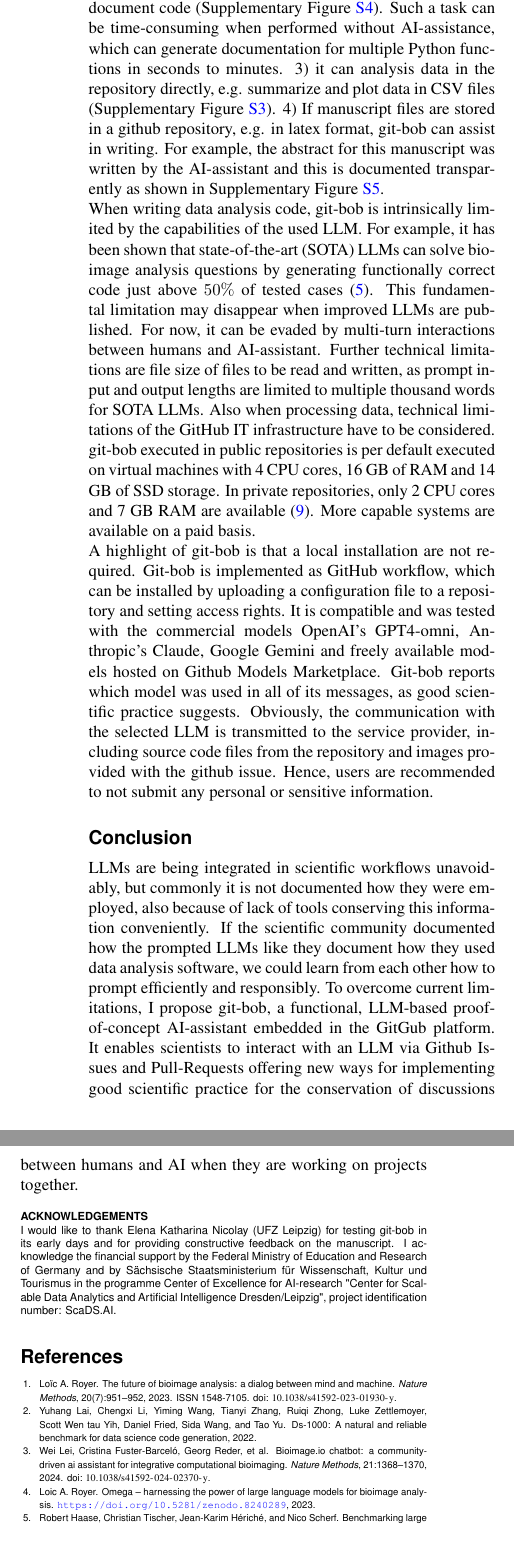
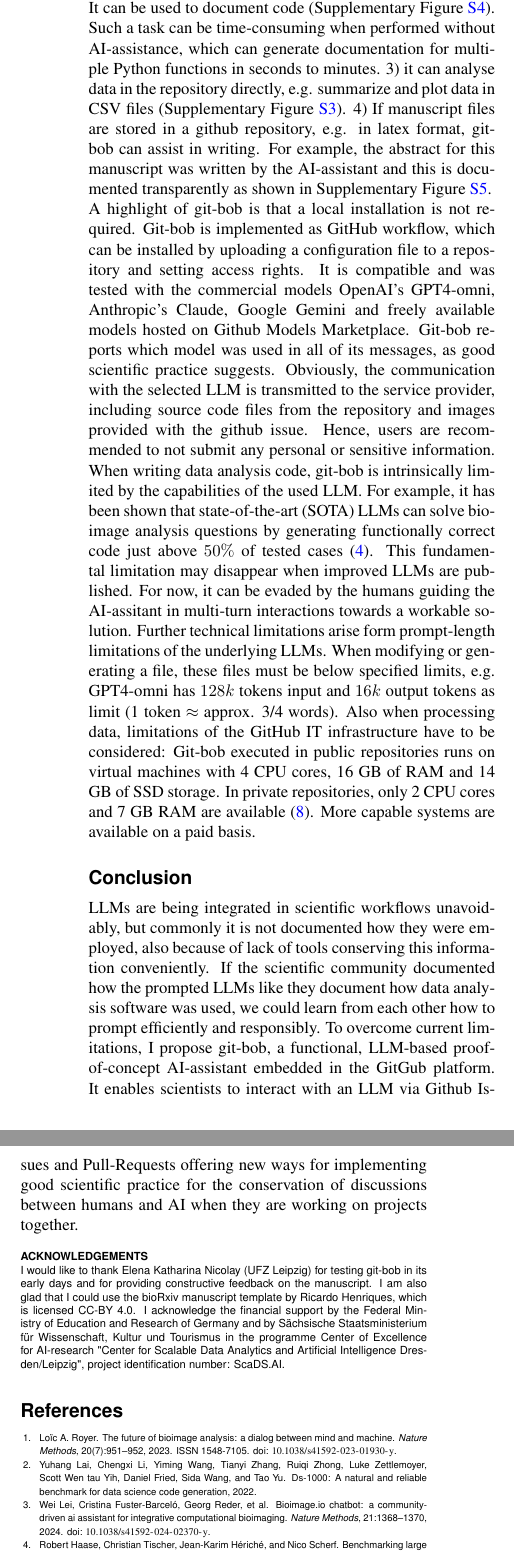
Before and after one commit to haesleinhuepf/git-bob-manuscript, a LaTeX document (git-bob-manuscript.tex): two parts of the columns of page 2 of 7, joined at a grey line, cut so that both start at the same text. Compiled offline with pdfLaTeX.

Commit message:
underlined trigger words in figures, pushing sections around, minor wording

```diff
--- a/git-bob-manuscript.tex
+++ b/git-bob-manuscript.tex
@@ -56,7 +56,7 @@ Generative artificial intelligence (AI) and Large Language Models (LLMs) in part
 
 \section*{Features and limitations}
 
-A common workflow involving git-bob is demonstrated in Figure \ref{fig:example_interaction}: a user opens an issue, a kind of discussion thread, on a repository on github.com, where git-bob is installed. A repository member can then trigger git-bob to answer by writing a command such as ``git-bob comment on this''. If externals try so, an automatic response will inform them that only repository members are allowed to trigger git-bob because running git-bob may cause costs for repository owners. Once triggered, git-bob will respond to the question, potentially including a code snippet and resulting plots or images. Users and the AI-assistant can then discuss back and forth until some potential solution is reached. Optionally, git-bob can then be asked to implement the solution and send a GitHub pull-request, another kind of discussion thread, but accompanied by file modifications to the repository, e.g. including a Jupyter Notebook containing the previously discussed code solution to a given issue. A human would need to review this pull-request and merge it into the code base of the repository. Git-bob also has the capability to review pull-requests, e.g. originating from humans, but it is not allowed to merge them. This reflects established practices in science, where eventually a scientist is responsible for data analysis code that becomes part of the project. Additional tasks git-bob is capable of are: 1) The assistant can support users of open source libraries by providing advice and code examples, as shown in Supplementary Figure \ref{fig:examplesupportingusers}. In case the assistant is not sure about the answer, it is capable of forwarding the question to a human (Supplementary Figure \ref{fig:examplesupportingusers2}). 2) It can be used to document code (Supplementary Figure \ref{fig:example_add_documentation}). Such a task can be time-consuming when performed without AI-assistance, which can generate documentation for multiple Python functions in seconds to minutes. 3) it can analysis data in the repository directly, e.g. summarize and plot data in CSV files (Supplementary Figure \ref{fig:exampleplotting}). 4) If manuscript files are stored in a github repository, e.g. in latex format, git-bob can assist in writing. For example, the abstract for this manuscript was written by the AI-assistant and this is documented transparently as shown in Supplementary Figure \ref{fig:xample_abstract_generation}.
+A common workflow involving git-bob is demonstrated in Figure \ref{fig:example_interaction}: a user opens an issue, a kind of discussion thread, on a repository on github.com, where git-bob is installed. A repository member can then trigger git-bob to answer by writing a command such as ``git-bob comment on this''. If externals try so, an automatic response will inform them that only repository members are allowed to trigger git-bob because running git-bob may cause costs for repository owners. Once triggered, git-bob will use an LLM to respond to the question, potentially including a code snippet and resulting plots or images. Users and the AI-assistant can then discuss back and forth until some potential solution is reached. Optionally, git-bob can then be asked to implement the solution and send a GitHub pull-request, another kind of discussion thread, but accompanied by file modifications to the repository, e.g. including a Jupyter Notebook containing the previously discussed code solution to a given issue. A human would need to review this pull-request and merge it into the code base of the repository. Git-bob also has the capability to review pull-requests originating from humans, but it is not allowed to merge them. This reflects established practices in science, where eventually a scientist is responsible for data analysis code that becomes part of the project. Additional tasks git-bob is capable of are: 1) The assistant can support users of open source libraries by providing advice and code examples, as shown in Supplementary Figure \ref{fig:examplesupportingusers}. In case the assistant is not sure about the answer, it is capable of forwarding the question to a human (Supplementary Figure \ref{fig:examplesupportingusers2}). 2) It can be used to document code (Supplementary Figure \ref{fig:example_add_documentation}). Such a task can be time-consuming when performed without AI-assistance, which can generate documentation for multiple Python functions in seconds to minutes. 3) it can analyse data in the repository directly, e.g. summarize and plot data in CSV files (Supplementary Figure \ref{fig:exampleplotting}). 4) If manuscript files are stored in a github repository, e.g. in latex format, git-bob can assist in writing. For example, the abstract for this manuscript was written by the AI-assistant and this is documented transparently as shown in Supplementary Figure \ref{fig:xample_abstract_generation}.
 
 \begin{figure*}[h]
 \centering
@@ -68,19 +68,17 @@ A common workflow involving git-bob is demonstrated in Figure \ref{fig:example_i
 \label{fig:example_interaction}
 \end{figure*}
 
-When writing data analysis code, git-bob is intrinsically limited by the capabilities of the used LLM. For example, it has been shown that state-of-the-art (SOTA) LLMs can solve bio-image analysis questions by generating functionally correct code just above $50\%$ of tested cases \cite{benchmark_llm_bia}. This fundamental limitation may disappear when improved LLMs are published. For now, it can be evaded by multi-turn interactions between humans and AI-assistant. Further technical limitations are file size of files to be read and written, as prompt input and output lengths are limited to multiple thousand words for SOTA LLMs. Also when processing data, technical limitations of the GitHub IT infrastructure have to be considered. git-bob executed in public repositories is per default executed on virtual machines with 4 CPU cores, 16 GB of RAM and 14 GB of SSD storage. In private repositories, only 2 CPU cores and 7 GB RAM are available \cite{github_actions_runners_2024}. More capable systems are available on a paid basis.
-
-A highlight of git-bob is that a local installation are not required. Git-bob is implemented as GitHub workflow, which can be installed by uploading a configuration file to a repository and setting access rights. It is compatible and was tested with the commercial models OpenAI's GPT4-omni, Anthropic's Claude, Google Gemini and freely available models hosted on Github Models Marketplace. Git-bob reports which model was used in all of its messages, as good scientific practice suggests. Obviously, the communication with the selected LLM is transmitted to the service provider, including source code files from the repository and images provided with the github issue. Hence, users are recommended to not submit any personal or sensitive information.
+A highlight of git-bob is that a local installation is not required. Git-bob is implemented as GitHub workflow, which can be installed by uploading a configuration file to a repository and setting access rights. It is compatible and was tested with the commercial models OpenAI's GPT4-omni, Anthropic's Claude, Google Gemini and freely available models hosted on Github Models Marketplace. Git-bob reports which model was used in all of its messages, as good scientific practice suggests. Obviously, the communication with the selected LLM is transmitted to the service provider, including source code files from the repository and images provided with the github issue. Hence, users are recommended to not submit any personal or sensitive information. When writing data analysis code, git-bob is intrinsically limited by the capabilities of the used LLM. For example, it has been shown that state-of-the-art (SOTA) LLMs can solve bio-image analysis questions by generating functionally correct code just above $50\%$ of tested cases \cite{benchmark_llm_bia}. This fundamental limitation may disappear when improved LLMs are published. For now, it can be evaded by the humans guiding the AI-assitant in multi-turn interactions towards a workable solution. Further technical limitations arise form prompt-length limitations of the underlying LLMs. When modifying or generating a file, these files must be below specified limits, e.g. GPT4-omni has $128k$ tokens input and $16k$ output tokens as limit (1 token $\approx$ approx. 3/4 words). Also when processing data, limitations of the GitHub IT infrastructure have to be considered: Git-bob executed in public repositories runs on virtual machines with 4 CPU cores, 16 GB of RAM and 14 GB of SSD storage. In private repositories, only 2 CPU cores and 7 GB RAM are available \cite{github_actions_runners_2024}. More capable systems are available on a paid basis.
 
 %%%%%%%%%%%%%%%%%%%%%%%%%%%%%%%%%%%%%%%%%%%%%%%%%%%%%%%%%%%%%%%%%%%%%%%%
 
 \section*{Conclusion}
 
-LLMs are being integrated in scientific workflows unavoidably, but commonly it is not documented how they were employed, also because of lack of tools conserving this information conveniently. If the scientific community documented how the prompted LLMs like they document how they used data analysis software, we could learn from each other how to prompt efficiently and responsibly. To overcome current limitations, I propose git-bob, a functional, LLM-based proof-of-concept AI-assistant embedded in the GitGub platform. It enables scientists to interact with an LLM via Github Issues and Pull-Requests offering new ways for implementing good scientific practice for the conservation of discussions between humans and AI when they are working on projects together.
+LLMs are being integrated in scientific workflows unavoidably, but commonly it is not documented how they were employed, also because of lack of tools conserving this information conveniently. If the scientific community documented how the prompted LLMs like they document how data analysis software was used, we could learn from each other how to prompt efficiently and responsibly. To overcome current limitations, I propose git-bob, a functional, LLM-based proof-of-concept AI-assistant embedded in the GitGub platform. It enables scientists to interact with an LLM via Github Issues and Pull-Requests offering new ways for implementing good scientific practice for the conservation of discussions between humans and AI when they are working on projects together.
 
 \begin{acknowledgements}
 
-I would like to thank Elena Katharina Nicolay (UFZ Leipzig) for testing git-bob in its early days and for providing constructive feedback on the manuscript. I acknowledge the financial support by the Federal Ministry of Education and Research of Germany and by Sächsische Staatsministerium für Wissenschaft, Kultur und Tourismus in the programme Center of Excellence for AI-research "Center for Scalable Data Analytics and Artificial Intelligence Dresden/Leipzig", project identification number: ScaDS.AI.
+I would like to thank Elena Katharina Nicolay (UFZ Leipzig) for testing git-bob in its early days and for providing constructive feedback on the manuscript. I am also glad that I could use the bioRxiv manuscript template by Ricardo Henriques, which is licensed CC-BY 4.0. I acknowledge the financial support by the Federal Ministry of Education and Research of Germany and by Sächsische Staatsministerium für Wissenschaft, Kultur und Tourismus in the programme Center of Excellence for AI-research "Center for Scalable Data Analytics and Artificial Intelligence Dresden/Leipzig", project identification number: ScaDS.AI.
 
 \end{acknowledgements}
 
```
Also changed, not shown: example_abstract_generation.png, example_interaction.png, example_plotting.png, example_supporting_users.png, example_supporting_users2.png, git-bob-manuscript.pdf, git-bob-manuscript.tex (16 more changed lines).
